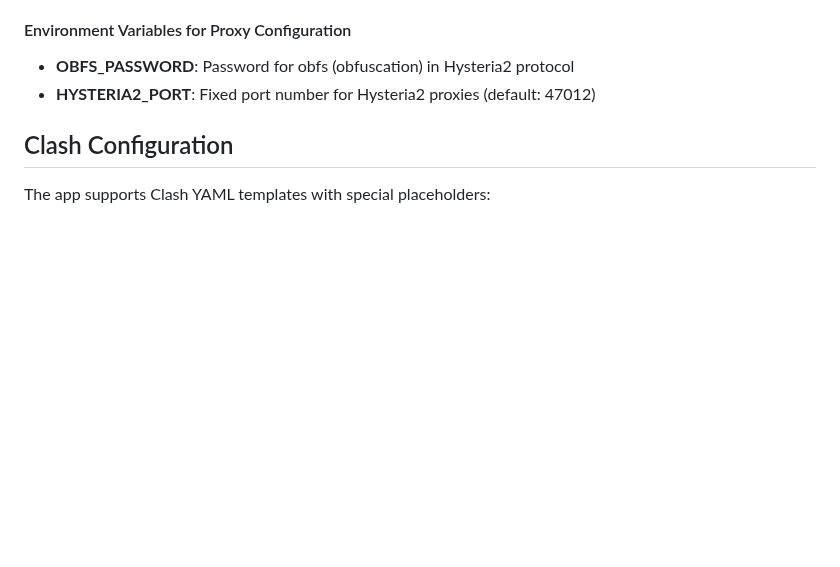
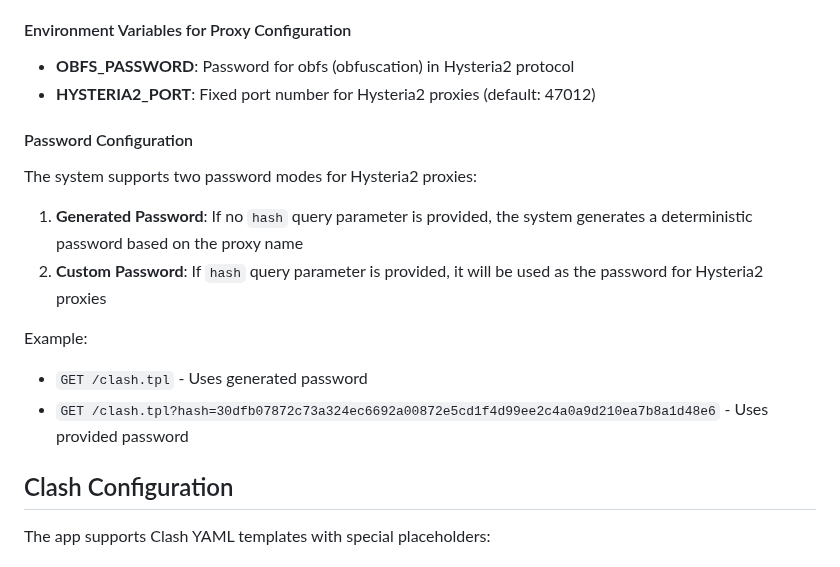
Before and after one commit to dimonb/vpn, a Markdown page: vpn/cfgapp/README.md, the part around one of its changes. Drawn GitHub-style; blank space fills up the shorter version.

Commit message:
docs: update README to include password configuration modes for Hysteria2 proxies

```diff
--- a/vpn/cfgapp/README.md
+++ b/vpn/cfgapp/README.md
@@ -86,6 +86,17 @@ The system generates **one proxy configuration per proxy entry** in the subscrip
 
 - **OBFS_PASSWORD**: Password for obfs (obfuscation) in Hysteria2 protocol
 - **HYSTERIA2_PORT**: Fixed port number for Hysteria2 proxies (default: 47012)
+
+#### Password Configuration
+
+The system supports two password modes for Hysteria2 proxies:
+
+1. **Generated Password**: If no `hash` query parameter is provided, the system generates a deterministic password based on the proxy name
+2. **Custom Password**: If `hash` query parameter is provided, it will be used as the password for Hysteria2 proxies
+
+Example:
+- `GET /clash.tpl` - Uses generated password
+- `GET /clash.tpl?hash=30dfb07872c73a324ec6692a00872e5cd1f4d99ee2c4a0a9d210ea7b8a1d48e6` - Uses provided password
 
 ## Clash Configuration
 
```
Also changed, not shown: other parts of vpn/cfgapp/README.md (+1 -0 lines).
